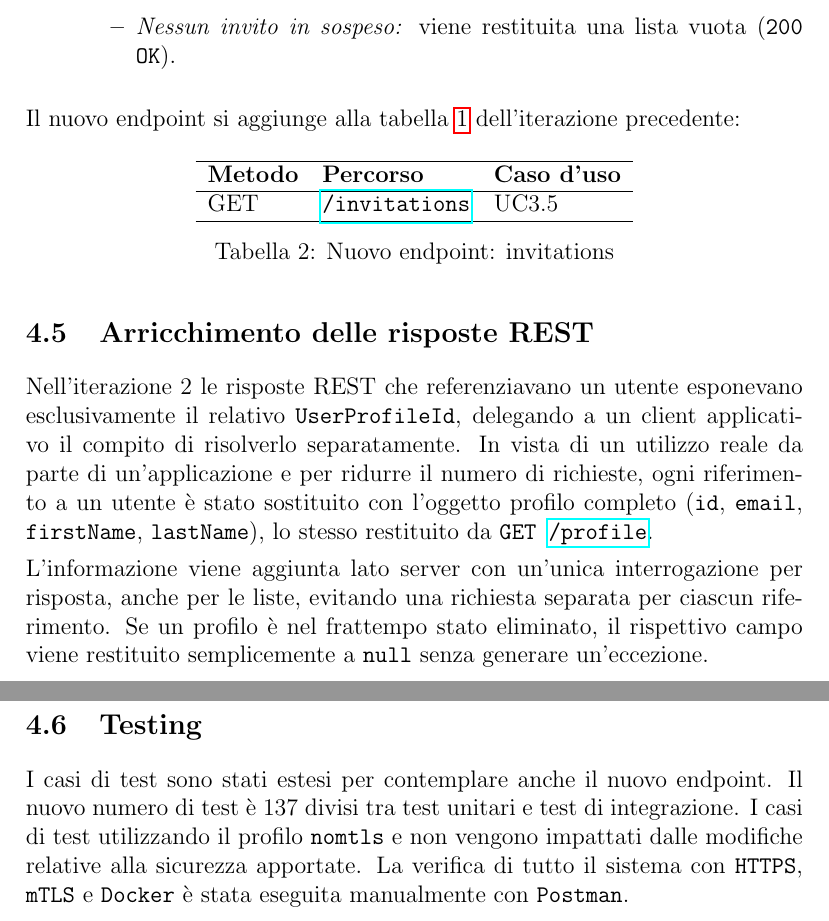
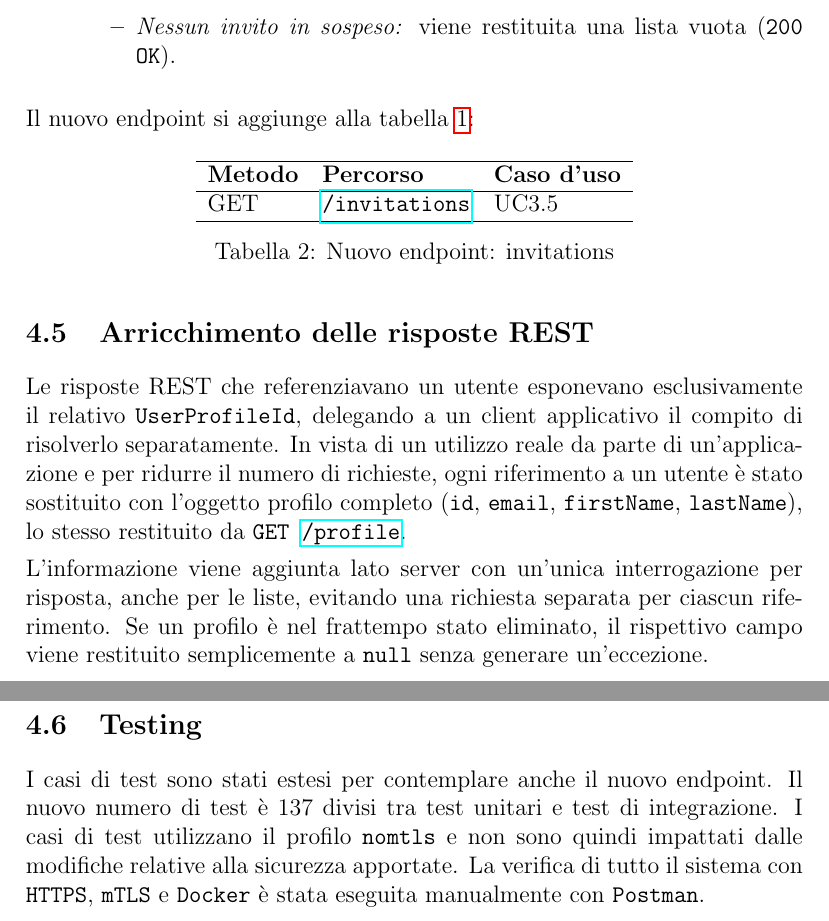
Before and after one commit to fbpdrn/ExpSplit, a LaTeX document (docs/main.tex, which reads docs/sections/it3.tex): two parts of pages 34 and 35 of 35, joined at a grey line, cut so that both start at the same text. Compiled offline with pdfLaTeX.

Commit message:
fix typos and improve clarity in it3.tex

```diff
--- a/docs/sections/it3.tex
+++ b/docs/sections/it3.tex
@@ -57,7 +57,7 @@ A differenza delle iterazioni precedenti dove i servizi comunicavano in HTTP in
     \end{itemize}
 \end{itemize}
 
-Il nuovo endpoint si aggiunge alla tabella \ref{tab:expsplit-endpoints} dell'iterazione precedente:
+Il nuovo endpoint si aggiunge alla tabella \ref{tab:expsplit-endpoints}:
 
 \begin{table}[H]
     \centering
@@ -73,9 +73,9 @@ Il nuovo endpoint si aggiunge alla tabella \ref{tab:expsplit-endpoints} dell'ite
 \end{table}
 
 \subsection{Arricchimento delle risposte REST}
-Nell'iterazione 2 le risposte REST che referenziavano un utente  esponevano esclusivamente il relativo \texttt{UserProfileId}, delegando a un client applicativo il compito di risolverlo separatamente. In vista di un utilizzo reale da parte di un'applicazione e per ridurre il numero di richieste, ogni riferimento a un utente è stato sostituito con l'oggetto profilo completo (\texttt{id}, \texttt{email}, \texttt{firstName}, \texttt{lastName}), lo stesso restituito da \texttt{GET \url{/profile}}.
+Le risposte REST che referenziavano un utente esponevano esclusivamente il relativo \texttt{UserProfileId}, delegando a un client applicativo il compito di risolverlo separatamente. In vista di un utilizzo reale da parte di un'applicazione e per ridurre il numero di richieste, ogni riferimento a un utente è stato sostituito con l'oggetto profilo completo (\texttt{id}, \texttt{email}, \texttt{firstName}, \texttt{lastName}), lo stesso restituito da \texttt{GET \url{/profile}}.
 
 L'informazione viene aggiunta lato server con un'unica interrogazione per risposta, anche per le liste, evitando una richiesta separata per ciascun riferimento. Se un profilo è nel frattempo stato eliminato, il rispettivo campo viene restituito semplicemente a \texttt{null} senza generare un'eccezione.
 
 \subsection{Testing}
-I casi di test sono stati estesi per contemplare anche il nuovo endpoint. Il nuovo numero di test è 137 divisi tra test unitari e test di integrazione. I casi di test utilizzando il profilo \texttt{nomtls} e non vengono impattati dalle modifiche relative alla sicurezza apportate. La verifica di tutto il sistema con \texttt{HTTPS}, \texttt{mTLS} e \texttt{Docker} è stata eseguita manualmente con \texttt{Postman}.
+I casi di test sono stati estesi per contemplare anche il nuovo endpoint. Il nuovo numero di test è 137 divisi tra test unitari e test di integrazione. I casi di test utilizzano il profilo \texttt{nomtls} e non sono quindi impattati dalle modifiche relative alla sicurezza apportate. La verifica di tutto il sistema con \texttt{HTTPS}, \texttt{mTLS} e \texttt{Docker} è stata eseguita manualmente con \texttt{Postman}.
```
Also changed, not shown: docs/sections/it3.tex (2 more changed lines).
